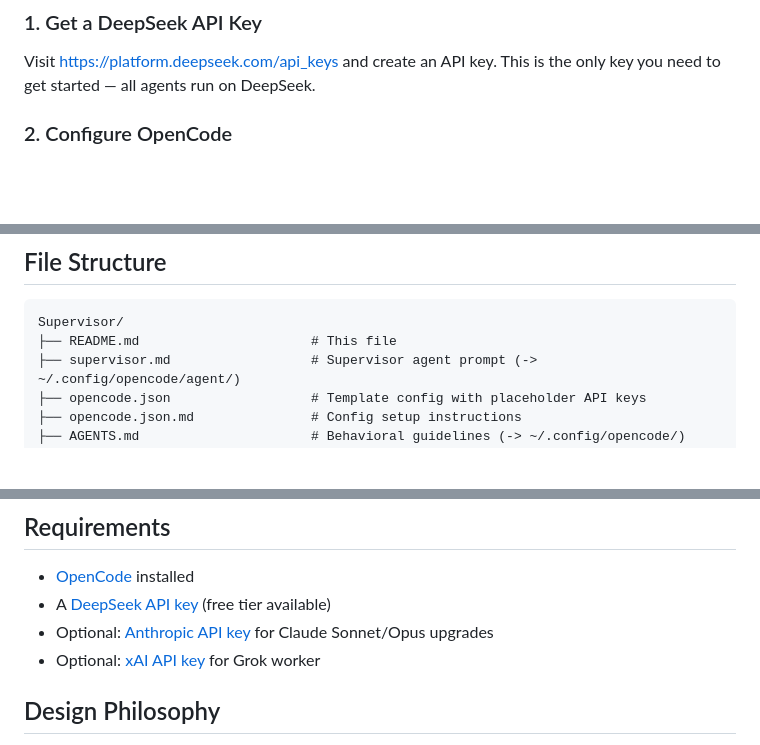
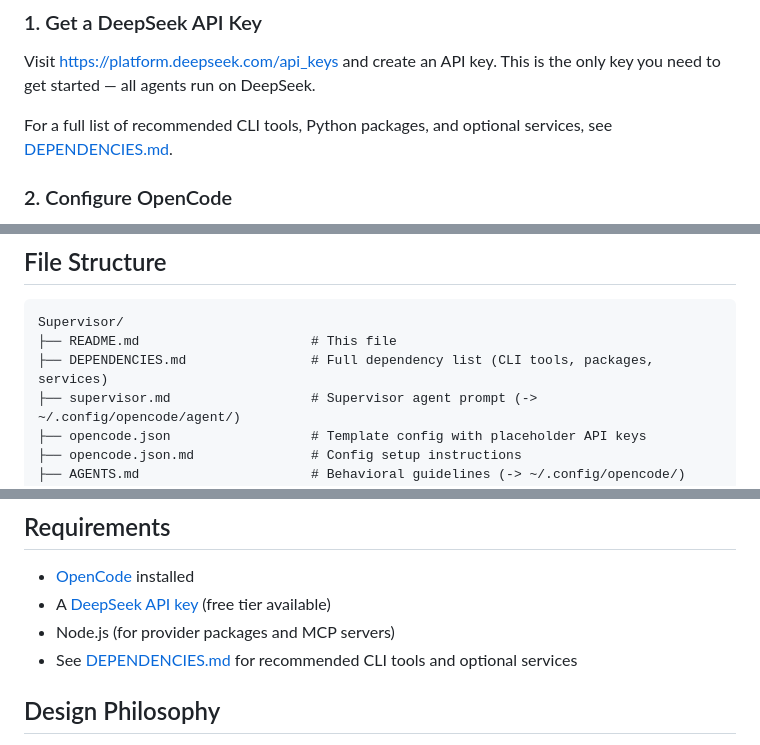
Before and after one commit to jacobhgruber-dev/Supervisor, a Markdown page: README.md, 3 parts joined by grey strips. Rendered like a GitHub page; blank space fills up the shorter version.

````diff
--- a/README.md
+++ b/README.md
@@ -15,6 +15,8 @@ A shareable setup for the Supervisor agent workflow in [OpenCode](https://openco
 ### 1. Get a DeepSeek API Key
 
 Visit https://platform.deepseek.com/api_keys and create an API key. This is the only key you need to get started — all agents run on DeepSeek.
+
+For a full list of recommended CLI tools, Python packages, and optional services, see [DEPENDENCIES.md](DEPENDENCIES.md).
 
 ### 2. Configure OpenCode
 
@@ -112,6 +114,7 @@ Key principle: **Always delegate.** The Supervisor self-executes only mechanical
 ```
 Supervisor/
 ├── README.md                      # This file
+├── DEPENDENCIES.md                # Full dependency list (CLI tools, packages, services)
 ├── supervisor.md                  # Supervisor agent prompt (-> ~/.config/opencode/agent/)
 ├── opencode.json                  # Template config with placeholder API keys
 ├── opencode.json.md               # Config setup instructions
@@ -137,8 +140,8 @@ Supervisor/
 
 - [OpenCode](https://opencode.ai) installed
 - A [DeepSeek API key](https://platform.deepseek.com/api_keys) (free tier available)
-- Optional: [Anthropic API key](https://console.anthropic.com) for Claude Sonnet/Opus upgrades
-- Optional: [xAI API key](https://console.x.ai) for Grok worker
+- Node.js (for provider packages and MCP servers)
+- See [DEPENDENCIES.md](DEPENDENCIES.md) for recommended CLI tools and optional services
 
 ## Design Philosophy
 
````
Also changed, not shown: DEPENDENCIES.md (added, +106 -0 lines).
